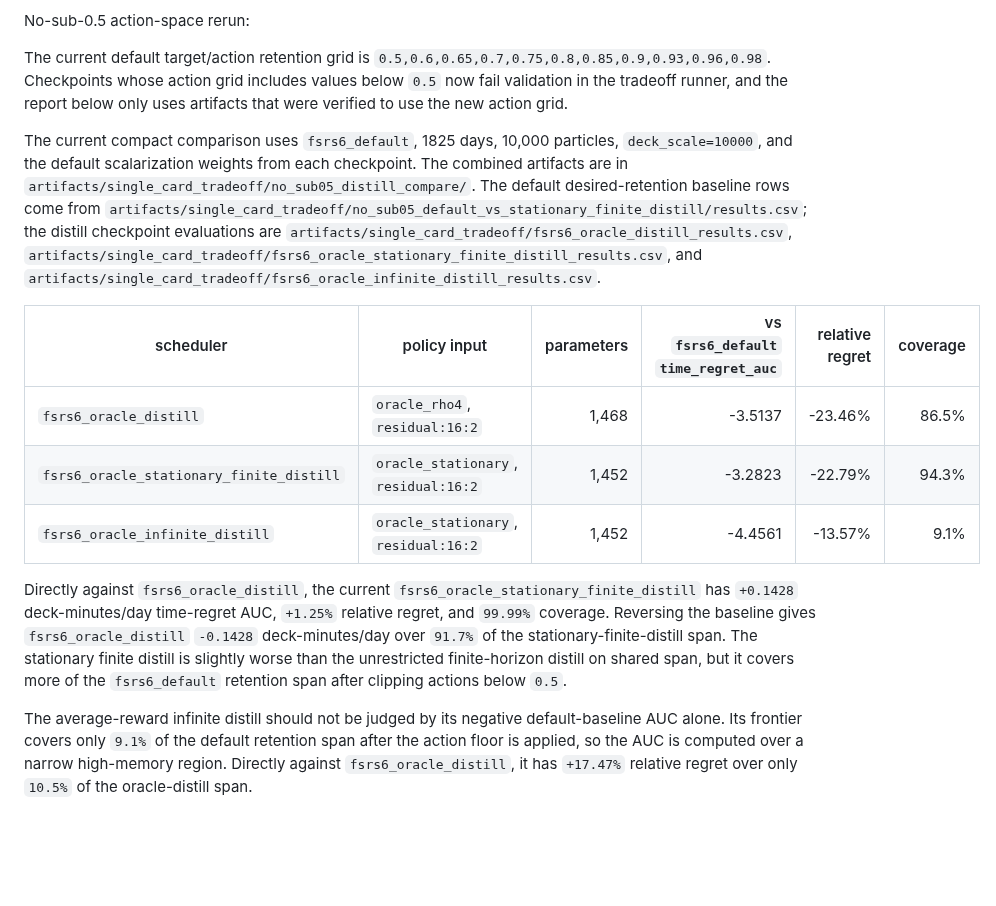
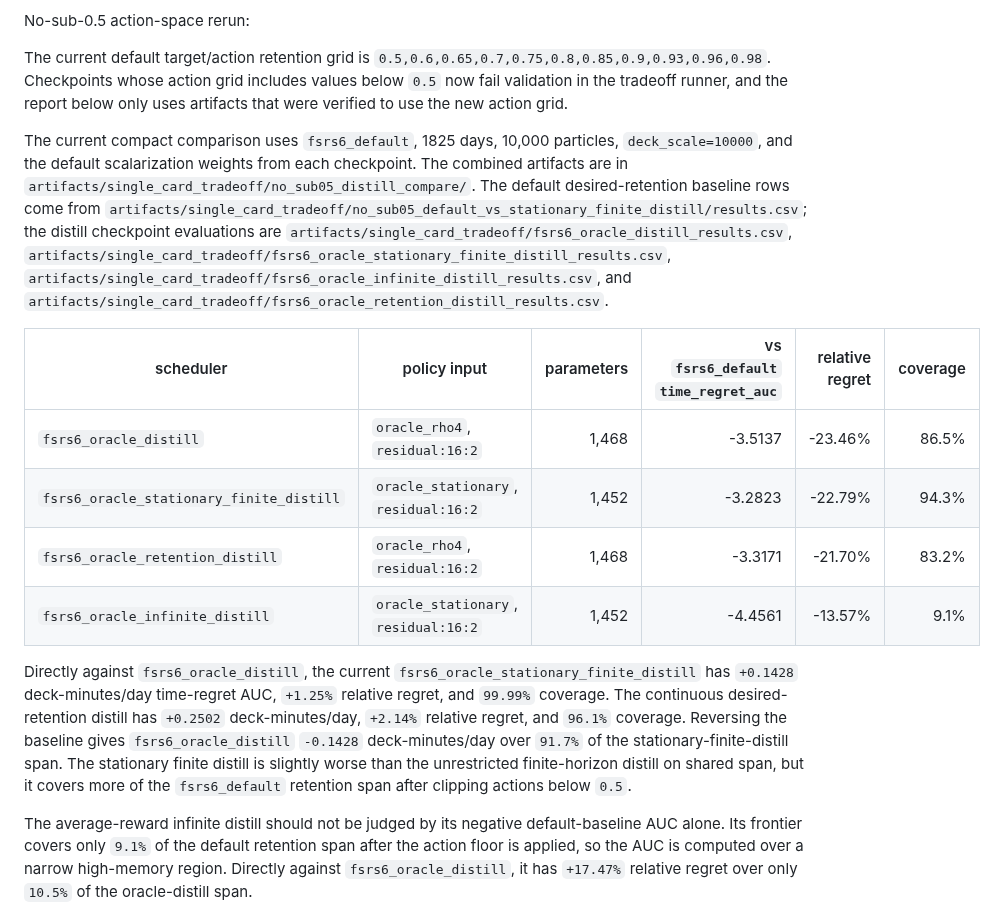
Before and after one commit to open-spaced-repetition/srs-simulator, a Markdown page: experiments/single_card_tradeoff/README.md, the part around one of its changes. GitHub-like rendering; blank space fills up the shorter version.

```diff
--- a/experiments/single_card_tradeoff/README.md
+++ b/experiments/single_card_tradeoff/README.md
@@ -175,15 +175,16 @@ No-sub-0.5 action-space rerun:
 
 The current default target/action retention grid is `0.5,0.6,0.65,0.7,0.75,0.8,0.85,0.9,0.93,0.96,0.98`. Checkpoints whose action grid includes values below `0.5` now fail validation in the tradeoff runner, and the report below only uses artifacts that were verified to use the new action grid.
 
-The current compact comparison uses `fsrs6_default`, 1825 days, 10,000 particles, `deck_scale=10000`, and the default scalarization weights from each checkpoint. The combined artifacts are in `artifacts/single_card_tradeoff/no_sub05_distill_compare/`. The default desired-retention baseline rows come from `artifacts/single_card_tradeoff/no_sub05_default_vs_stationary_finite_distill/results.csv`; the distill checkpoint evaluations are `artifacts/single_card_tradeoff/fsrs6_oracle_distill_results.csv`, `artifacts/single_card_tradeoff/fsrs6_oracle_stationary_finite_distill_results.csv`, and `artifacts/single_card_tradeoff/fsrs6_oracle_infinite_distill_results.csv`.
+The current compact comparison uses `fsrs6_default`, 1825 days, 10,000 particles, `deck_scale=10000`, and the default scalarization weights from each checkpoint. The combined artifacts are in `artifacts/single_card_tradeoff/no_sub05_distill_compare/`. The default desired-retention baseline rows come from `artifacts/single_card_tradeoff/no_sub05_default_vs_stationary_finite_distill/results.csv`; the distill checkpoint evaluations are `artifacts/single_card_tradeoff/fsrs6_oracle_distill_results.csv`, `artifacts/single_card_tradeoff/fsrs6_oracle_stationary_finite_distill_results.csv`, `artifacts/single_card_tradeoff/fsrs6_oracle_infinite_distill_results.csv`, and `artifacts/single_card_tradeoff/fsrs6_oracle_retention_distill_results.csv`.
 
 | scheduler | policy input | parameters | vs `fsrs6_default` `time_regret_auc` | relative regret | coverage |
 | --- | --- | ---: | ---: | ---: | ---: |
 | `fsrs6_oracle_distill` | `oracle_rho4`, `residual:16:2` | 1,468 | -3.5137 | -23.46% | 86.5% |
 | `fsrs6_oracle_stationary_finite_distill` | `oracle_stationary`, `residual:16:2` | 1,452 | -3.2823 | -22.79% | 94.3% |
+| `fsrs6_oracle_retention_distill` | `oracle_rho4`, `residual:16:2` | 1,468 | -3.3171 | -21.70% | 83.2% |
 | `fsrs6_oracle_infinite_distill` | `oracle_stationary`, `residual:16:2` | 1,452 | -4.4561 | -13.57% | 9.1% |
 
-Directly against `fsrs6_oracle_distill`, the current `fsrs6_oracle_stationary_finite_distill` has `+0.1428` deck-minutes/day time-regret AUC, `+1.25%` relative regret, and `99.99%` coverage. Reversing the baseline gives `fsrs6_oracle_distill` `-0.1428` deck-minutes/day over `91.7%` of the stationary-finite-distill span. The stationary finite distill is slightly worse than the unrestricted finite-horizon distill on shared span, but it covers more of the `fsrs6_default` retention span after clipping actions below `0.5`.
+Directly against `fsrs6_oracle_distill`, the current `fsrs6_oracle_stationary_finite_distill` has `+0.1428` deck-minutes/day time-regret AUC, `+1.25%` relative regret, and `99.99%` coverage. The continuous desired-retention distill has `+0.2502` deck-minutes/day, `+2.14%` relative regret, and `96.1%` coverage. Reversing the baseline gives `fsrs6_oracle_distill` `-0.1428` deck-minutes/day over `91.7%` of the stationary-finite-distill span. The stationary finite distill is slightly worse than the unrestricted finite-horizon distill on shared span, but it covers more of the `fsrs6_default` retention span after clipping actions below `0.5`.
 
 The average-reward infinite distill should not be judged by its negative default-baseline AUC alone. Its frontier covers only `9.1%` of the default retention span after the action floor is applied, so the AUC is computed over a narrow high-memory region. Directly against `fsrs6_oracle_distill`, it has `+17.47%` relative regret over only `10.5%` of the oracle-distill span.
 
```
Also changed, not shown: other parts of experiments/single_card_tradeoff/README.md (+8 -1 lines).
